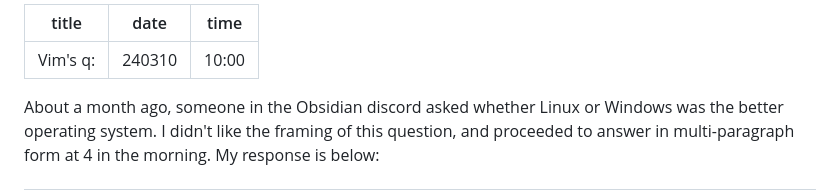
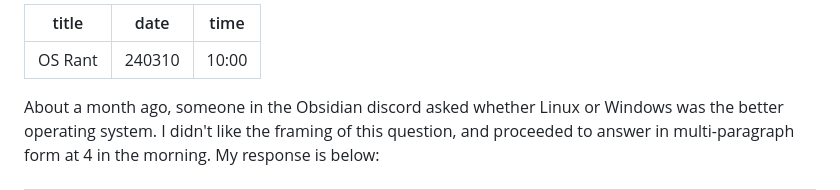
Before and after one commit to Craftidore/Craft-Blog, a Markdown page: v1/blog/OS-Rant.md, the part around the change. Rendered like a GitHub page.

Commit message:
Fix title

```diff
--- a/v1/blog/OS-Rant.md
+++ b/v1/blog/OS-Rant.md
@@ -1,5 +1,5 @@
 ---
-title: "Vim's q:"
+title: "OS Rant"
 date: 240310
 time: "10:00"
 ---
```
